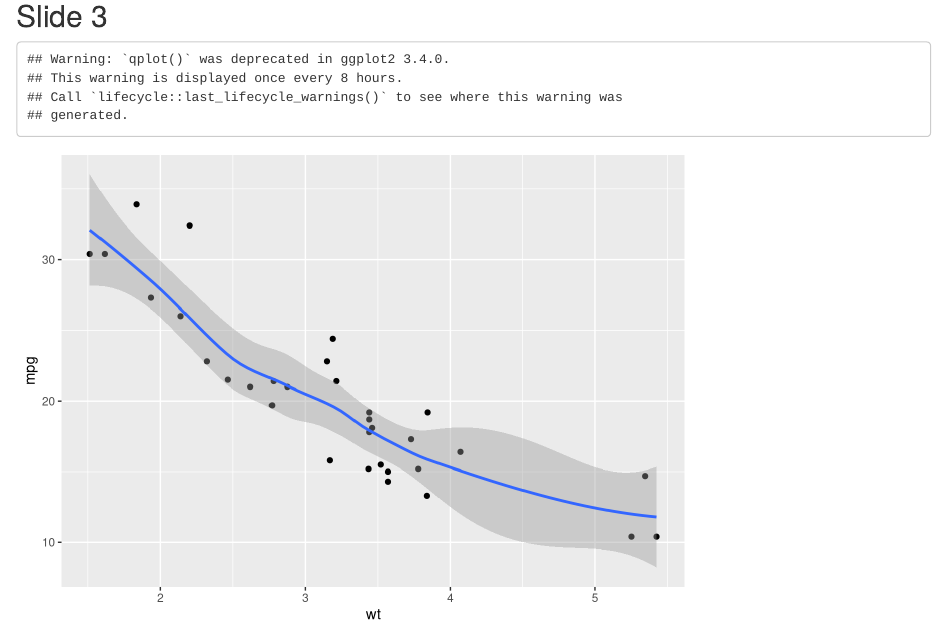
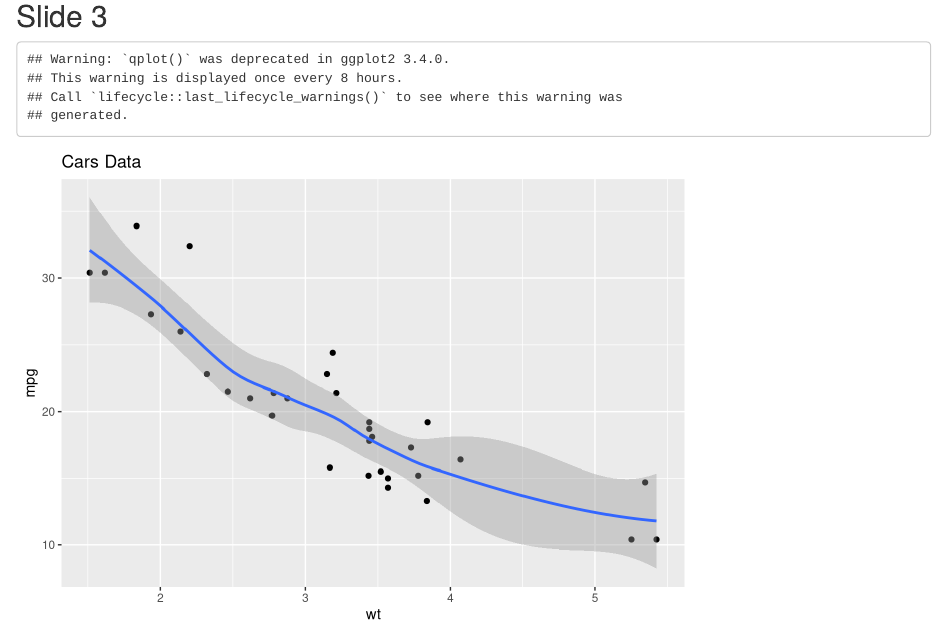
Before and after one commit to jburkhardt/slidifyDemo, an R Markdown document (index.Rmd): the page in a window 1100 px wide, from 660 px down. Rendered offline with R 4.5, knitr and Pandoc, with nearby package versions; some code elsewhere in the file could not run offline.

Commit message:
change of titel in graph

````diff
--- a/index.Rmd
+++ b/index.Rmd
@@ -44,5 +44,5 @@ print(M1,tag="chart")
 
 ```{r echo=FALSE,message=FALSE}
 library(ggplot2)
-qplot(wt, mpg, data = mtcars)+geom_smooth()
+qplot(wt, mpg, data = mtcars,main="Cars Data")+geom_smooth()
 ```
````
